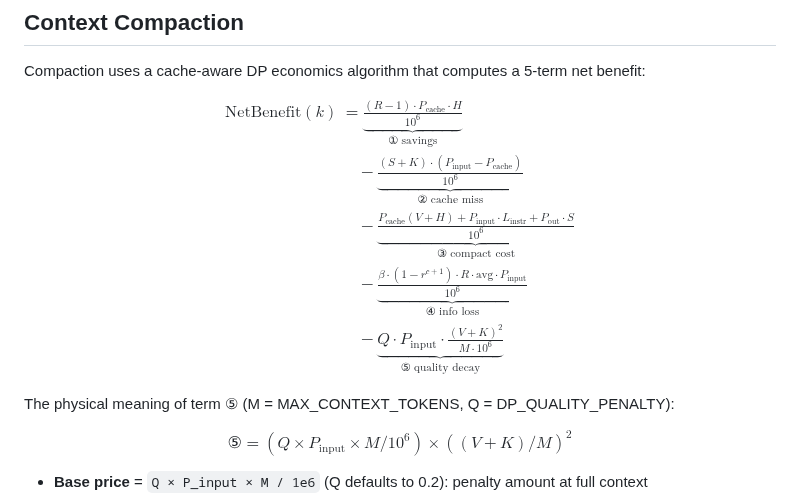
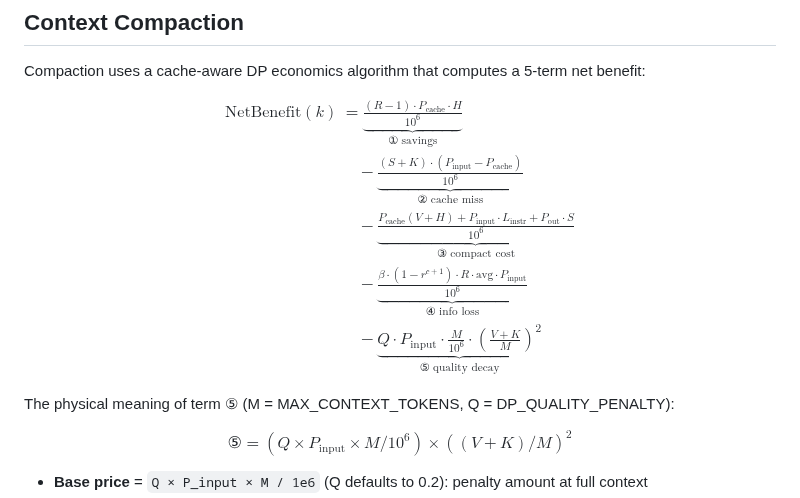
Before and after one commit to lloydzhou/bash-agent, a Markdown page: README.en.md, the part around the change. Drawn GitHub-style.

Commit message:
docs: ⑤ 公式用平方比形式，物理含义更清晰
化简式: Q * p_input * (V+K)² / (M * 1e6)
变为:    Q * p_input * M/1e6 * ((V+K)/M)²
即 (基准价格) × (比例平方)

```diff
--- a/README.en.md
+++ b/README.en.md
@@ -176,7 +176,7 @@ $$
 &\quad -\underbrace{\frac{(S + K) \cdot (P_{\text{input}} - P_{\text{cache}})}{10^6}}_{②\;\text{cache miss}} \\
 &\quad -\underbrace{\frac{P_{\text{cache}}(V + H) + P_{\text{input}} \cdot L_{\text{instr}} + P_{\text{out}} \cdot S}{10^6}}_{③\;\text{compact cost}} \\
 &\quad -\underbrace{\frac{\beta \cdot (1 - r^{c+1}) \cdot R \cdot \text{avg} \cdot P_{\text{input}}}{10^6}}_{④\;\text{info loss}} \\
-&\quad -\underbrace{Q \cdot P_{\text{input}} \cdot \frac{(V + K)^2}{M \cdot 10^6}}_{⑤\;\text{quality decay}}
+&\quad -\underbrace{Q \cdot P_{\text{input}} \cdot \frac{M}{10^6} \cdot \left(\frac{V + K}{M}\right)^2}_{⑤\;\text{quality decay}}
 \end{aligned}
 $$
 
```
Also changed, not shown: README.md (+1 -1 lines).
